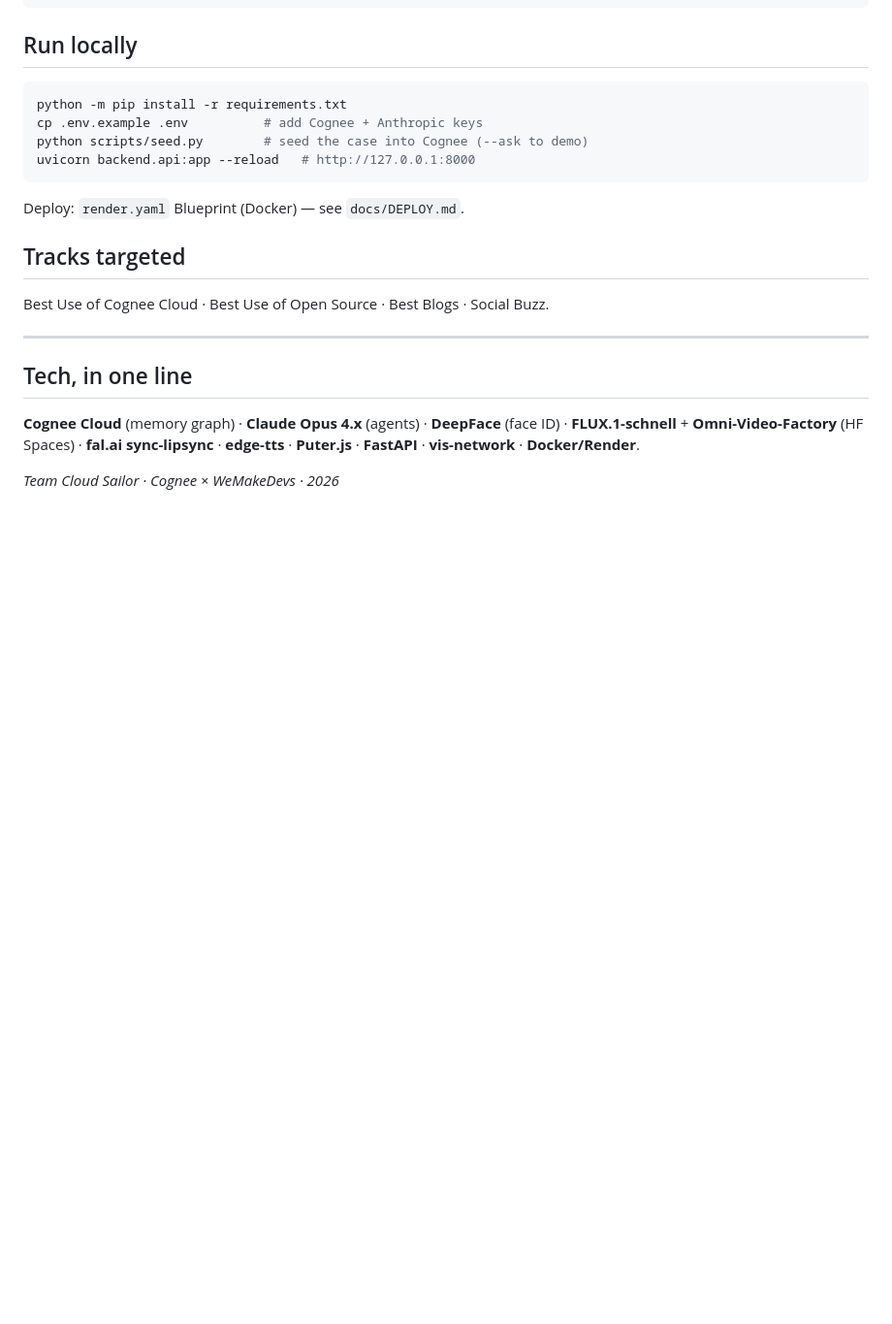
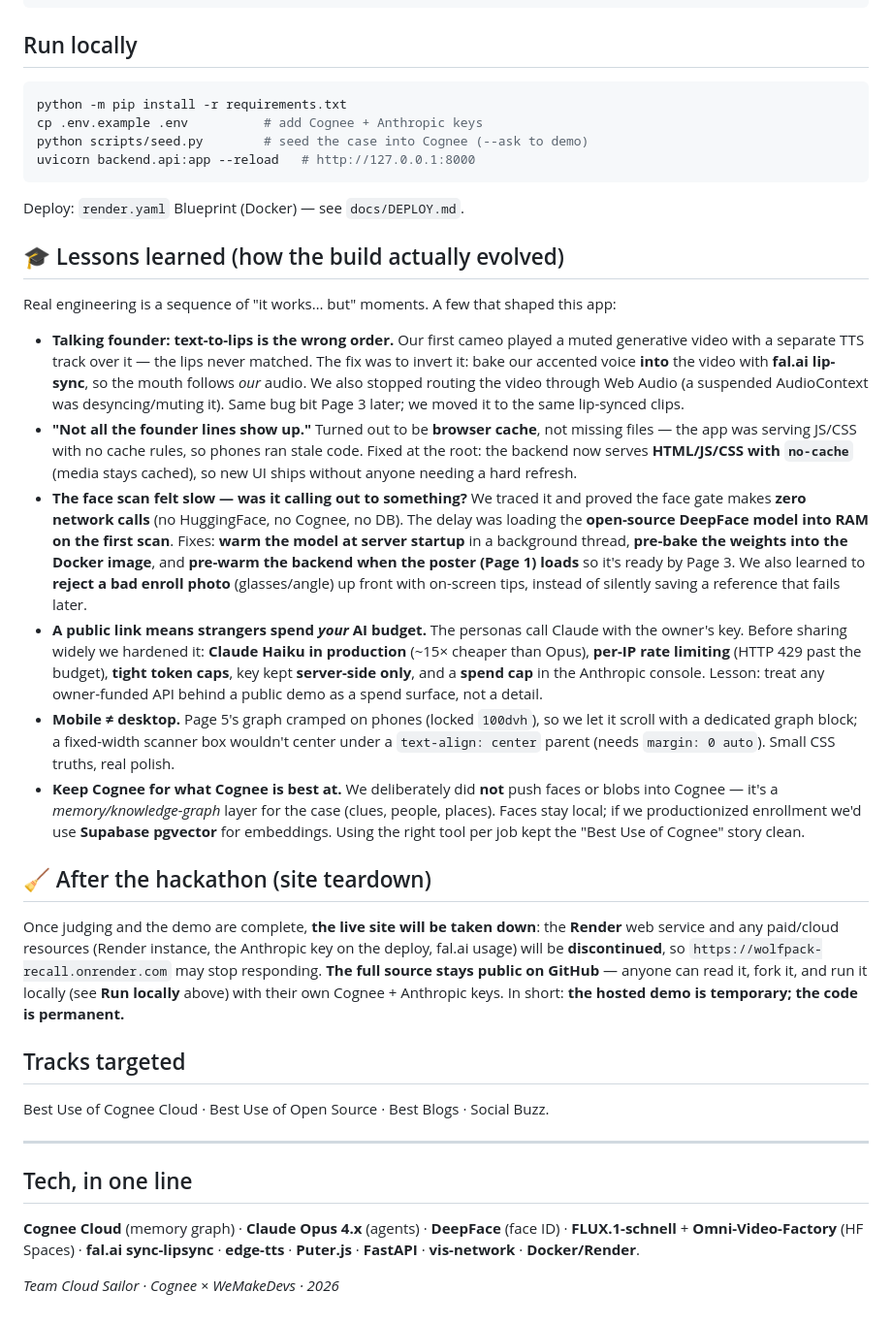
Before and after one commit to SFitz911/Cognee-Hackathon-Team-Cloud-Sailor, a Markdown page: README.md, the part around the change. Shown at 97% size. GitHub-like rendering; blank space fills up the shorter version.

Commit message:
docs: add 'Lessons learned' evolution + post-hackathon teardown note

```diff
--- a/README.md
+++ b/README.md
@@ -225,6 +225,49 @@ uvicorn backend.api:app --reload   # http://127.0.0.1:8000
 
 Deploy: `render.yaml` Blueprint (Docker) — see `docs/DEPLOY.md`.
 
+## 🎓 Lessons learned (how the build actually evolved)
+
+Real engineering is a sequence of "it works… but" moments. A few that shaped this app:
+
+- **Talking founder: text-to-lips is the wrong order.** Our first cameo played a muted
+  generative video with a separate TTS track over it — the lips never matched. The fix
+  was to invert it: bake our accented voice **into** the video with **fal.ai lip-sync**,
+  so the mouth follows *our* audio. We also stopped routing the video through Web Audio
+  (a suspended AudioContext was desyncing/muting it). Same bug bit Page 3 later; we moved
+  it to the same lip-synced clips.
+- **"Not all the founder lines show up."** Turned out to be **browser cache**, not missing
+  files — the app was serving JS/CSS with no cache rules, so phones ran stale code. Fixed
+  at the root: the backend now serves **HTML/JS/CSS with `no-cache`** (media stays cached),
+  so new UI ships without anyone needing a hard refresh.
+- **The face scan felt slow — was it calling out to something?** We traced it and proved
+  the face gate makes **zero network calls** (no HuggingFace, no Cognee, no DB). The delay
+  was loading the **open-source DeepFace model into RAM on the first scan**. Fixes: **warm
+  the model at server startup** in a background thread, **pre-bake the weights into the
+  Docker image**, and **pre-warm the backend when the poster (Page 1) loads** so it's ready
+  by Page 3. We also learned to **reject a bad enroll photo** (glasses/angle) up front with
+  on-screen tips, instead of silently saving a reference that fails later.
+- **A public link means strangers spend *your* AI budget.** The personas call Claude with
+  the owner's key. Before sharing widely we hardened it: **Claude Haiku in production**
+  (~15× cheaper than Opus), **per-IP rate limiting** (HTTP 429 past the budget), **tight
+  token caps**, key kept **server-side only**, and a **spend cap** in the Anthropic console.
+  Lesson: treat any owner-funded API behind a public demo as a spend surface, not a detail.
+- **Mobile ≠ desktop.** Page 5's graph cramped on phones (locked `100dvh`), so we let it
+  scroll with a dedicated graph block; a fixed-width scanner box wouldn't center under a
+  `text-align: center` parent (needs `margin: 0 auto`). Small CSS truths, real polish.
+- **Keep Cognee for what Cognee is best at.** We deliberately did **not** push faces or
+  blobs into Cognee — it's a *memory/knowledge-graph* layer for the case (clues, people,
+  places). Faces stay local; if we productionized enrollment we'd use **Supabase pgvector**
+  for embeddings. Using the right tool per job kept the "Best Use of Cognee" story clean.
+
+## 🧹 After the hackathon (site teardown)
+
+Once judging and the demo are complete, **the live site will be taken down**: the
+**Render** web service and any paid/cloud resources (Render instance, the Anthropic key
+on the deploy, fal.ai usage) will be **discontinued**, so `https://wolfpack-recall.onrender.com`
+may stop responding. **The full source stays public on GitHub** — anyone can read it,
+fork it, and run it locally (see **Run locally** above) with their own Cognee + Anthropic
+keys. In short: **the hosted demo is temporary; the code is permanent.**
+
 ## Tracks targeted
 Best Use of Cognee Cloud · Best Use of Open Source · Best Blogs · Social Buzz.
 
```
